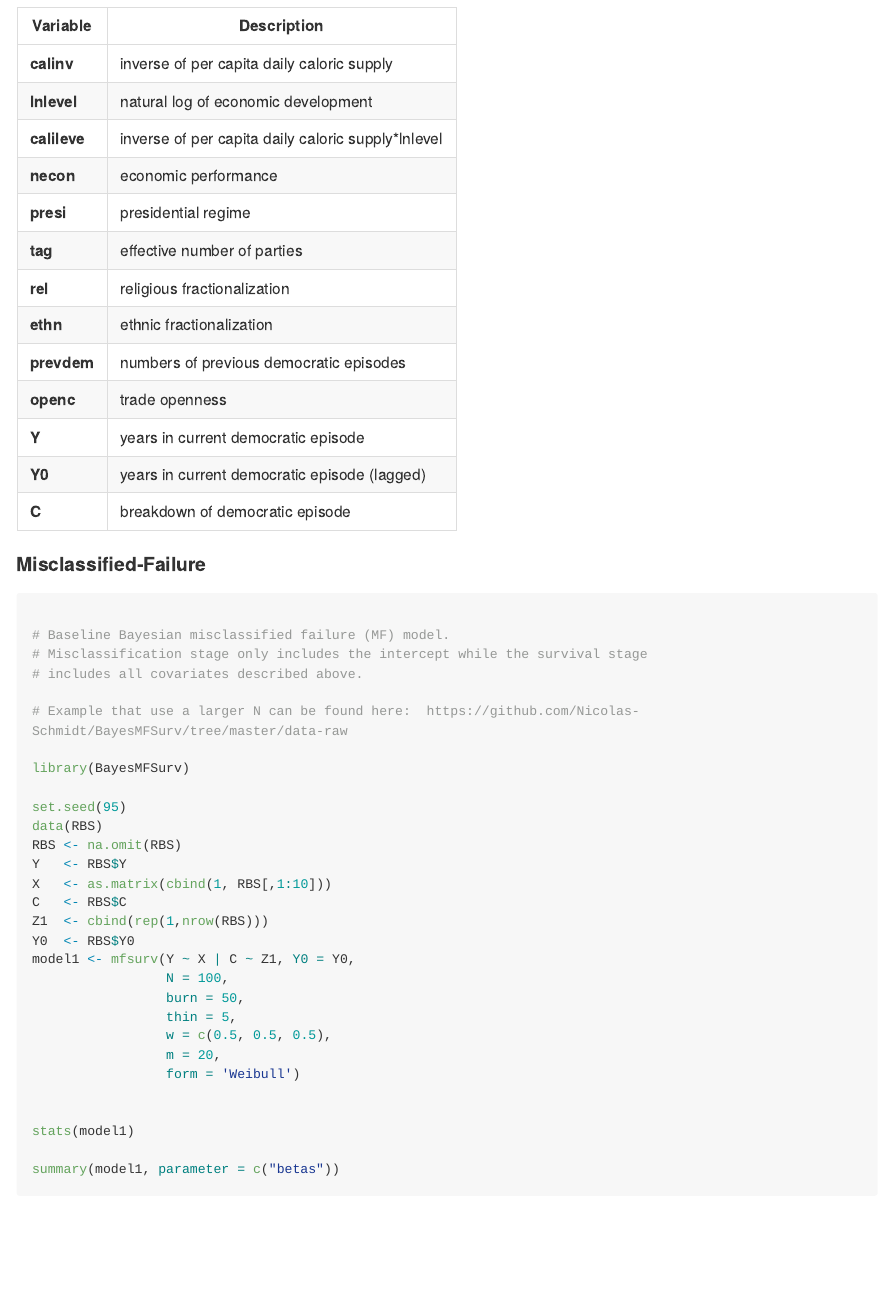
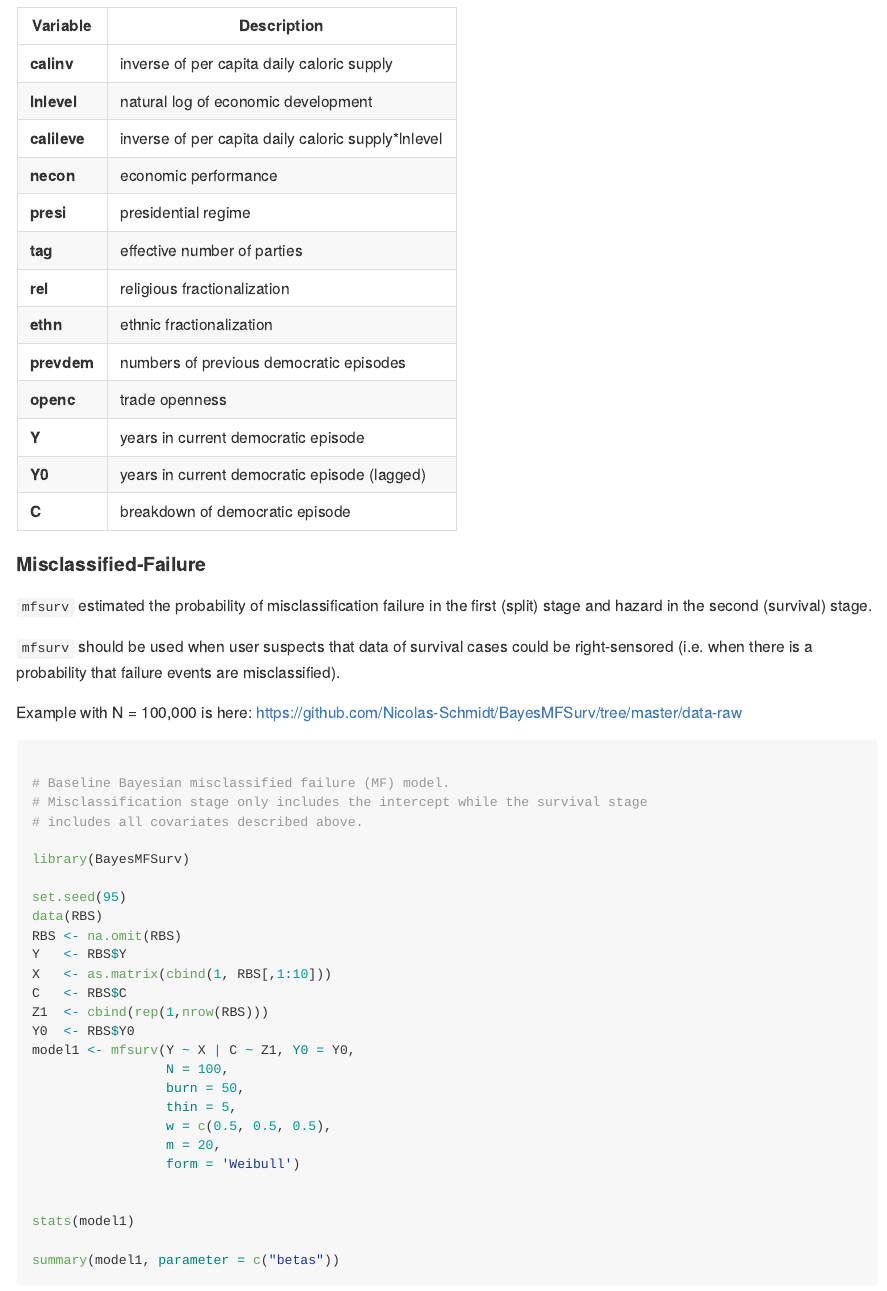
Before and after one commit to Nicolas-Schmidt/BayesMFSurv, an R Markdown document (README.Rmd): the page in a window 1100 px wide, from 1110 px down. Rendered offline with R 4.5, knitr and Pandoc, with nearby package versions; the code chunks are not run, so their results and figures are left out; long lines of code are wrapped; badge pictures from the web are left out.

Commit message:
Update README.Rmd

````diff
--- a/README.Rmd
+++ b/README.Rmd
@@ -81,13 +79,18 @@ The data used to estimate the following examples come from Reenock, Bernhard and
 
 
 #### Misclassified-Failure
+
+`mfsurv` estimated the probability of misclassification failure in the first (split) stage and hazard in the second (survival) stage.
+
+`mfsurv` should be used when user suspects that data of survival cases could be right-sensored (i.e. when there is a probability that failure events are misclassified).
+
+Example with N = 100,000 is here: https://github.com/Nicolas-Schmidt/BayesMFSurv/tree/master/data-raw
+
 ```{r}
 
 # Baseline Bayesian misclassified failure (MF) model.
 # Misclassification stage only includes the intercept while the survival stage
 # includes all covariates described above.
-
-# Example that use a larger N can be found here:  https://github.com/Nicolas-Schmidt/BayesMFSurv/tree/master/data-raw
 
 library(BayesMFSurv)
 
````
Also changed, not shown: README.Rmd (2 more changed lines).
